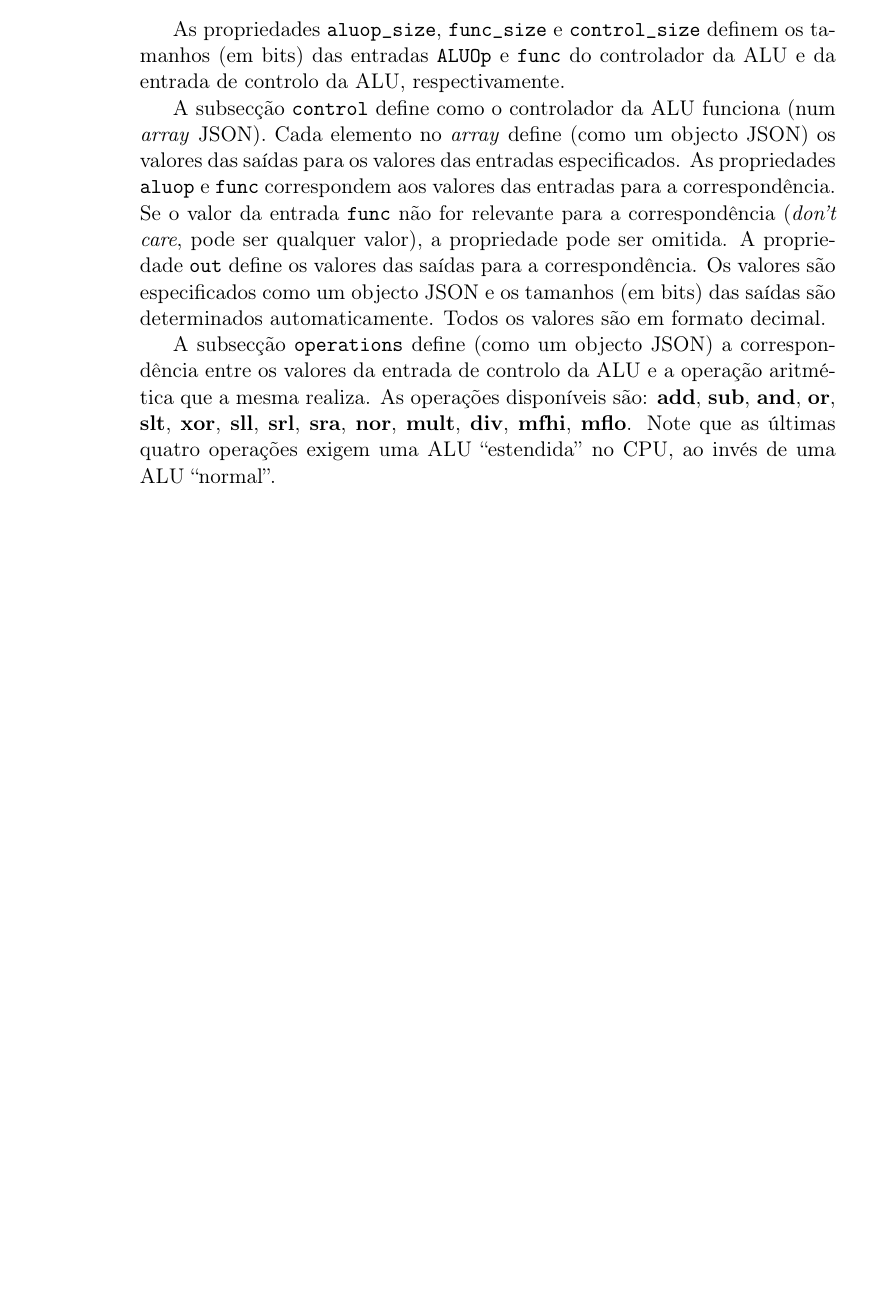
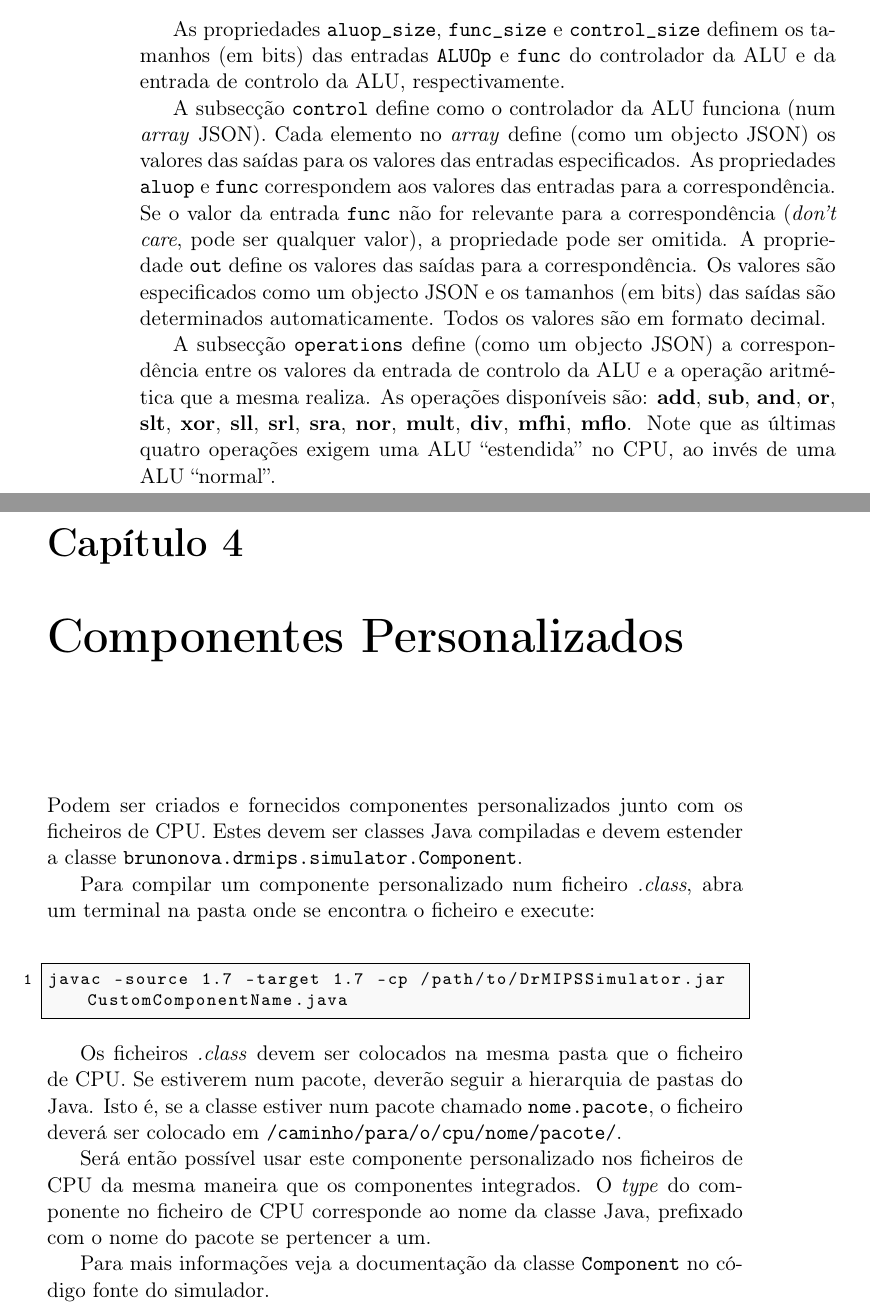
Before and after one commit to brunonova/drmips, a LaTeX document (doc/manuals/configuracao-pt.tex, which reads doc/manuals/listings/javac_custom_comp.txt): part of page 18 of 18 before the commit and two parts of pages 18 and 19 of 19 after it, the two joined at a grey line, cut so that both start at the same text, the shorter picture padded with empty space. Compiled offline with pdfLaTeX.

Commit message:
Add a chapter about custom comps. to the manuals

```diff
--- a/doc/manuals/configuracao-pt.tex
+++ b/doc/manuals/configuracao-pt.tex
@@ -644,4 +644,31 @@ Note que as últimas quatro operações exigem uma ALU ``estendida'' no CPU, ao
 invés de uma ALU ``normal''.
 
 
+\chapter{Componentes Personalizados} \label{ch:custom_comps}
+
+\section*{}
+
+Podem ser criados e fornecidos componentes personalizados junto com os
+ficheiros de CPU.
+Estes devem ser classes Java compiladas e devem estender a classe
+\verb+brunonova.drmips.simulator.Component+.
+
+Para compilar um componente personalizado num ficheiro \emph{.class}, abra
+um terminal na pasta onde se encontra o ficheiro e execute:
+
+\lstinputlisting{listings/javac_custom_comp.txt}
+
+Os ficheiros \emph{.class} devem ser colocados na mesma pasta que o ficheiro de CPU.
+Se estiverem num pacote, deverão seguir a hierarquia de pastas do Java.
+Isto é, se a classe estiver num pacote chamado \verb+nome.pacote+, o ficheiro
+deverá ser colocado em \verb+/caminho/para/o/cpu/nome/pacote/+.
+
+Será então possível usar este componente personalizado nos ficheiros de CPU
+da mesma maneira que os componentes integrados.
+O \emph{type} do componente no ficheiro de CPU corresponde ao nome da classe
+Java, prefixado com o nome do pacote se pertencer a um.
+
+Para mais informações veja a documentação da classe \verb+Component+ no
+código fonte do simulador.
+
 \end{document}
--- /dev/null
+++ b/doc/manuals/listings/javac_custom_comp.txt
@@ -0,0 +1 @@
+javac -source 1.7 -target 1.7 -cp /path/to/DrMIPSSimulator.jar CustomComponentName.java
```
Also changed, not shown: doc/manuals/configuration-en.tex (+26 -0 lines).
